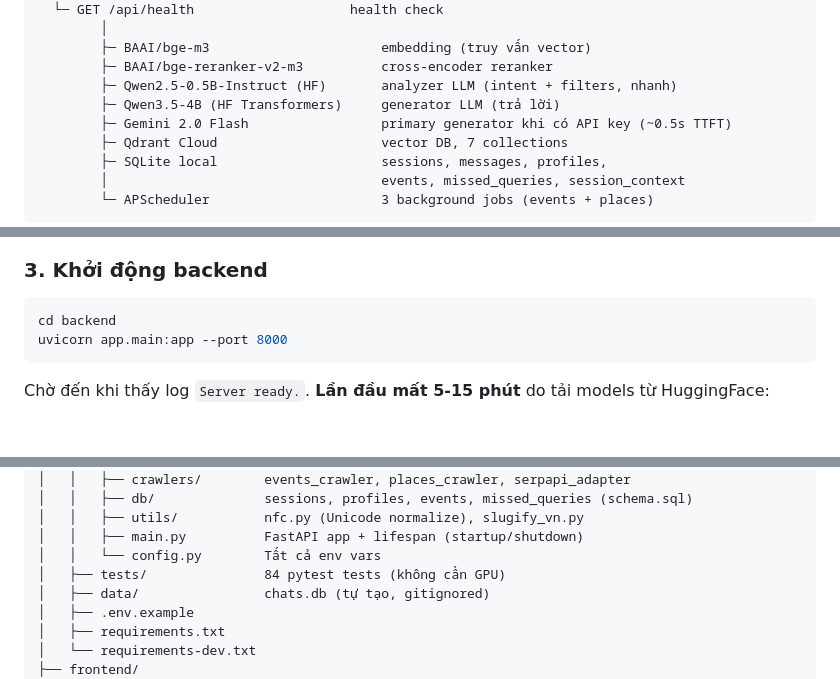
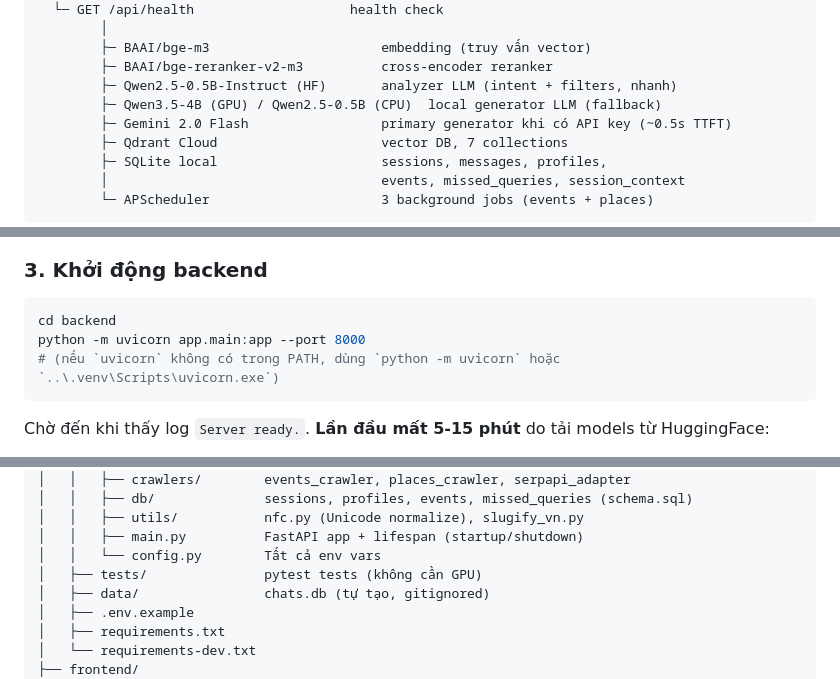
Before and after one commit to minucedev/danang-rag-chatbot, a Markdown page: README.md, 3 parts joined by grey strips. Drawn GitHub-style; blank space fills up the shorter version.

````diff
--- a/README.md
+++ b/README.md
@@ -22,7 +22,7 @@ FastAPI (http://localhost:8000)
         ├─ BAAI/bge-m3                      embedding (truy vấn vector)
         ├─ BAAI/bge-reranker-v2-m3          cross-encoder reranker
         ├─ Qwen2.5-0.5B-Instruct (HF)       analyzer LLM (intent + filters, nhanh)
-        ├─ Qwen3.5-4B (HF Transformers)     generator LLM (trả lời)
+        ├─ Qwen3.5-4B (GPU) / Qwen2.5-0.5B (CPU)  local generator LLM (fallback)
         ├─ Gemini 2.0 Flash                 primary generator khi có API key (~0.5s TTFT)
         ├─ Qdrant Cloud                     vector DB, 7 collections
         ├─ SQLite local                     sessions, messages, profiles,
@@ -173,7 +174,8 @@ pip install -r backend/requirements.txt
 
 ```powershell
 cd backend
-uvicorn app.main:app --port 8000
+python -m uvicorn app.main:app --port 8000
+# (nếu `uvicorn` không có trong PATH, dùng `python -m uvicorn` hoặc `..\.venv\Scripts\uvicorn.exe`)
 ```
 
 Chờ đến khi thấy log `Server ready.`. **Lần đầu mất 5-15 phút** do tải models từ HuggingFace:
@@ -292,7 +312,7 @@ PPBL_chat/
 │   │   ├── utils/           nfc.py (Unicode normalize), slugify_vn.py
 │   │   ├── main.py          FastAPI app + lifespan (startup/shutdown)
 │   │   └── config.py        Tất cả env vars
-│   ├── tests/               84 pytest tests (không cần GPU)
+│   ├── tests/               pytest tests (không cần GPU)
 │   ├── data/                chats.db (tự tạo, gitignored)
 │   ├── .env.example
 │   ├── requirements.txt
````
Also changed, not shown: other parts of README.md (+24 -5 lines).
